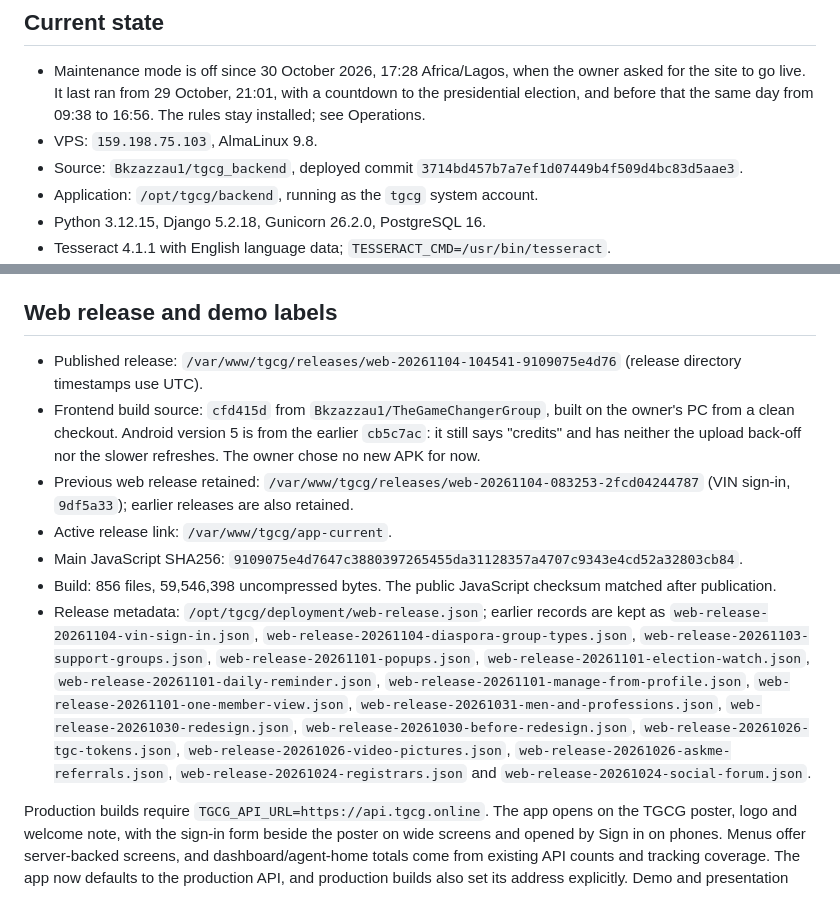
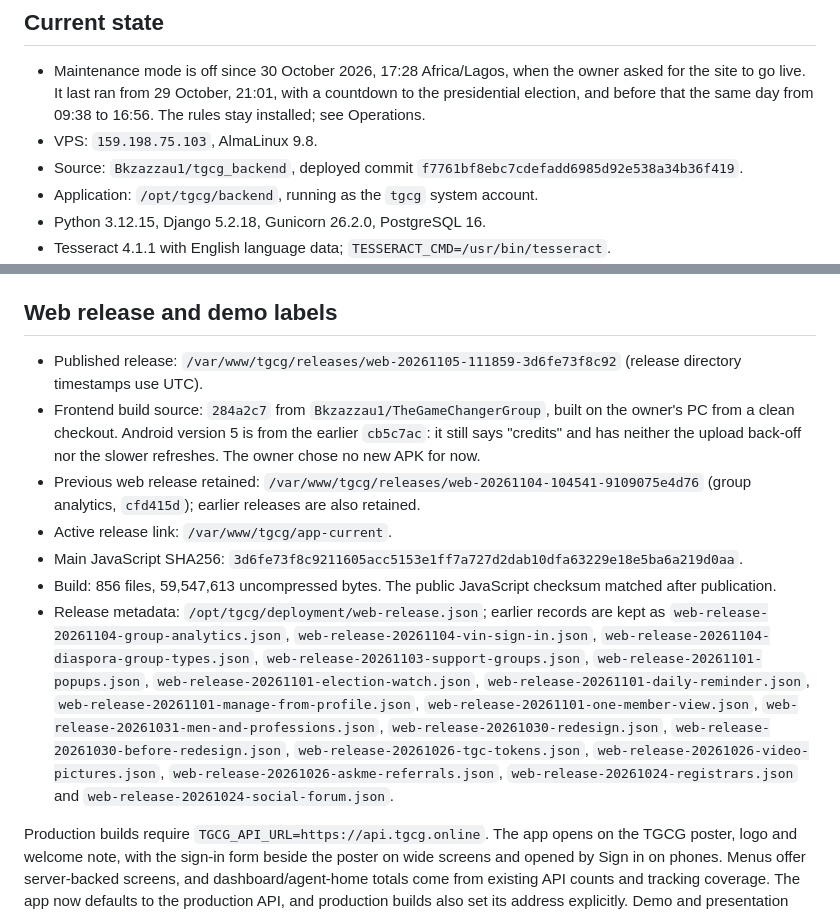
Before and after one commit to Bkzazzau1/TheGameChangerGroup, a Markdown page: docs/vps-deployment.md, 2 parts joined by grey strips. Drawn GitHub-style.

```diff
--- a/docs/vps-deployment.md
+++ b/docs/vps-deployment.md
@@ -16,7 +16,7 @@ Initial setup on 12 October 2026; latest code release deployed on 26 October 202
 
 - Maintenance mode is off since 30 October 2026, 17:28 Africa/Lagos, when the owner asked for the site to go live. It last ran from 29 October, 21:01, with a countdown to the presidential election, and before that the same day from 09:38 to 16:56. The rules stay installed; see Operations.
 - VPS: `159.198.75.103`, AlmaLinux 9.8.
-- Source: `Bkzazzau1/tgcg_backend`, deployed commit `3714bd457b7a7ef1d07449b4f509d4bc83d5aae3`.
+- Source: `Bkzazzau1/tgcg_backend`, deployed commit `f7761bf8ebc7cdefadd6985d92e538a34b36f419`.
 - Application: `/opt/tgcg/backend`, running as the `tgcg` system account.
 - Python 3.12.15, Django 5.2.18, Gunicorn 26.2.0, PostgreSQL 16.
 - Tesseract 4.1.1 with English language data; `TESSERACT_CMD=/usr/bin/tesseract`.
@@ -33,13 +33,13 @@ Nginx publishes the API and administration over HTTPS while Gunicorn remains on
 
 ## Web release and demo labels
 
-- Published release: `/var/www/tgcg/releases/web-20261104-104541-9109075e4d76` (release directory timestamps use UTC).
-- Frontend build source: `cfd415d` from `Bkzazzau1/TheGameChangerGroup`, built on the owner's PC from a clean checkout. Android version 5 is from the earlier `cb5c7ac`: it still says "credits" and has neither the upload back-off nor the slower refreshes. The owner chose no new APK for now.
-- Previous web release retained: `/var/www/tgcg/releases/web-20261104-083253-2fcd04244787` (VIN sign-in, `9df5a33`); earlier releases are also retained.
+- Published release: `/var/www/tgcg/releases/web-20261105-111859-3d6fe73f8c92` (release directory timestamps use UTC).
+- Frontend build source: `284a2c7` from `Bkzazzau1/TheGameChangerGroup`, built on the owner's PC from a clean checkout. Android version 5 is from the earlier `cb5c7ac`: it still says "credits" and has neither the upload back-off nor the slower refreshes. The owner chose no new APK for now.
+- Previous web release retained: `/var/www/tgcg/releases/web-20261104-104541-9109075e4d76` (group analytics, `cfd415d`); earlier releases are also retained.
 - Active release link: `/var/www/tgcg/app-current`.
-- Main JavaScript SHA256: `9109075e4d7647c3880397265455da31128357a4707c9343e4cd52a32803cb84`.
-- Build: 856 files, 59,546,398 uncompressed bytes. The public JavaScript checksum matched after publication.
-- Release metadata: `/opt/tgcg/deployment/web-release.json`; earlier records are kept as `web-release-20261104-vin-sign-in.json`, `web-release-20261104-diaspora-group-types.json`, `web-release-20261103-support-groups.json`, `web-release-20261101-popups.json`, `web-release-20261101-election-watch.json`, `web-release-20261101-daily-reminder.json`, `web-release-20261101-manage-from-profile.json`, `web-release-20261101-one-member-view.json`, `web-release-20261031-men-and-professions.json`, `web-release-20261030-redesign.json`, `web-release-20261030-before-redesign.json`, `web-release-20261026-tgc-tokens.json`, `web-release-20261026-video-pictures.json`, `web-release-20261026-askme-referrals.json`, `web-release-20261024-registrars.json` and `web-release-20261024-social-forum.json`.
+- Main JavaScript SHA256: `3d6fe73f8c9211605acc5153e1ff7a727d2dab10dfa63229e18e5ba6a219d0aa`.
+- Build: 856 files, 59,547,613 uncompressed bytes. The public JavaScript checksum matched after publication.
+- Release metadata: `/opt/tgcg/deployment/web-release.json`; earlier records are kept as `web-release-20261104-group-analytics.json`, `web-release-20261104-vin-sign-in.json`, `web-release-20261104-diaspora-group-types.json`, `web-release-20261103-support-groups.json`, `web-release-20261101-popups.json`, `web-release-20261101-election-watch.json`, `web-release-20261101-daily-reminder.json`, `web-release-20261101-manage-from-profile.json`, `web-release-20261101-one-member-view.json`, `web-release-20261031-men-and-professions.json`, `web-release-20261030-redesign.json`, `web-release-20261030-before-redesign.json`, `web-release-20261026-tgc-tokens.json`, `web-release-20261026-video-pictures.json`, `web-release-20261026-askme-referrals.json`, `web-release-20261024-registrars.json` and `web-release-20261024-social-forum.json`.
 
 Production builds require `TGCG_API_URL=https://api.tgcg.online`. The app opens on the TGCG poster, logo and welcome note, with the sign-in form beside the poster on wide screens and opened by Sign in on phones. Menus offer server-backed screens, and dashboard/agent-home totals come from existing API counts and tracking coverage. The app now defaults to the production API, and production builds also set its address explicitly. Demo and presentation sign-in routes were removed.
 
```
Also changed, not shown: other parts of docs/vps-deployment.md (+12 -0 lines).
